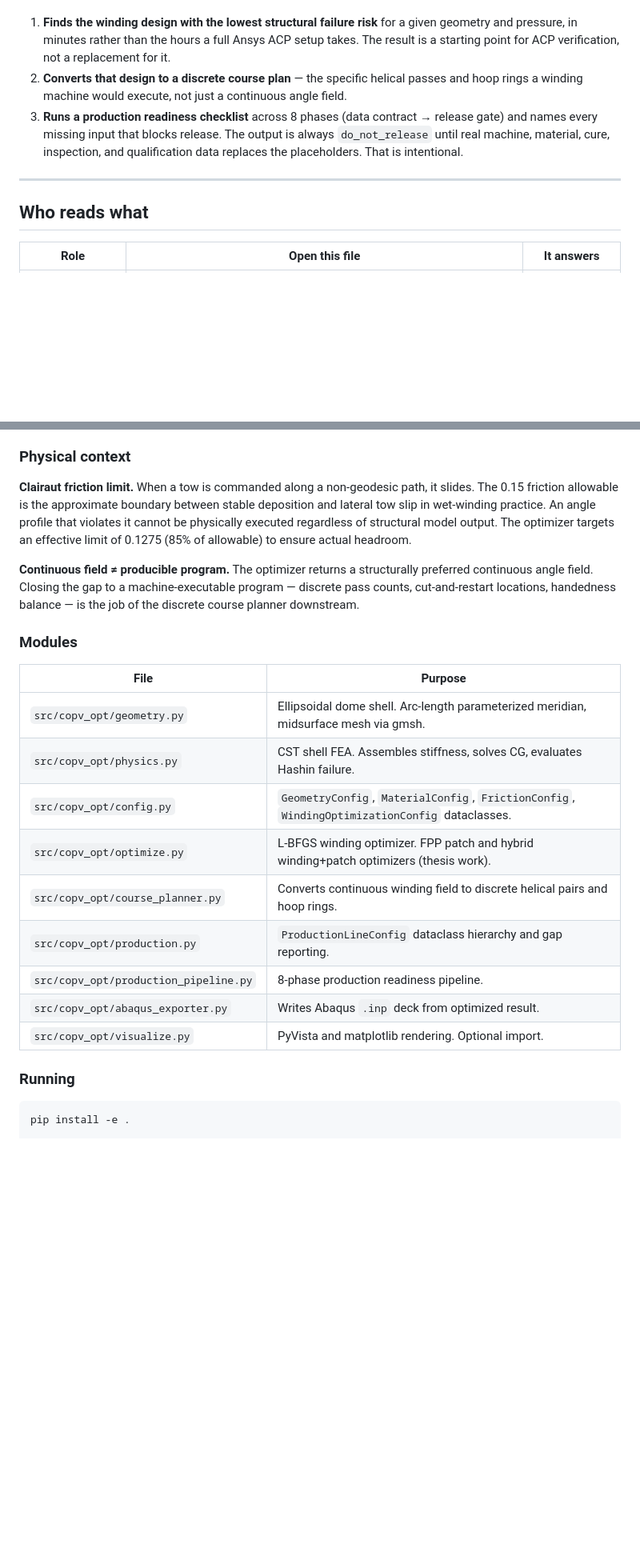
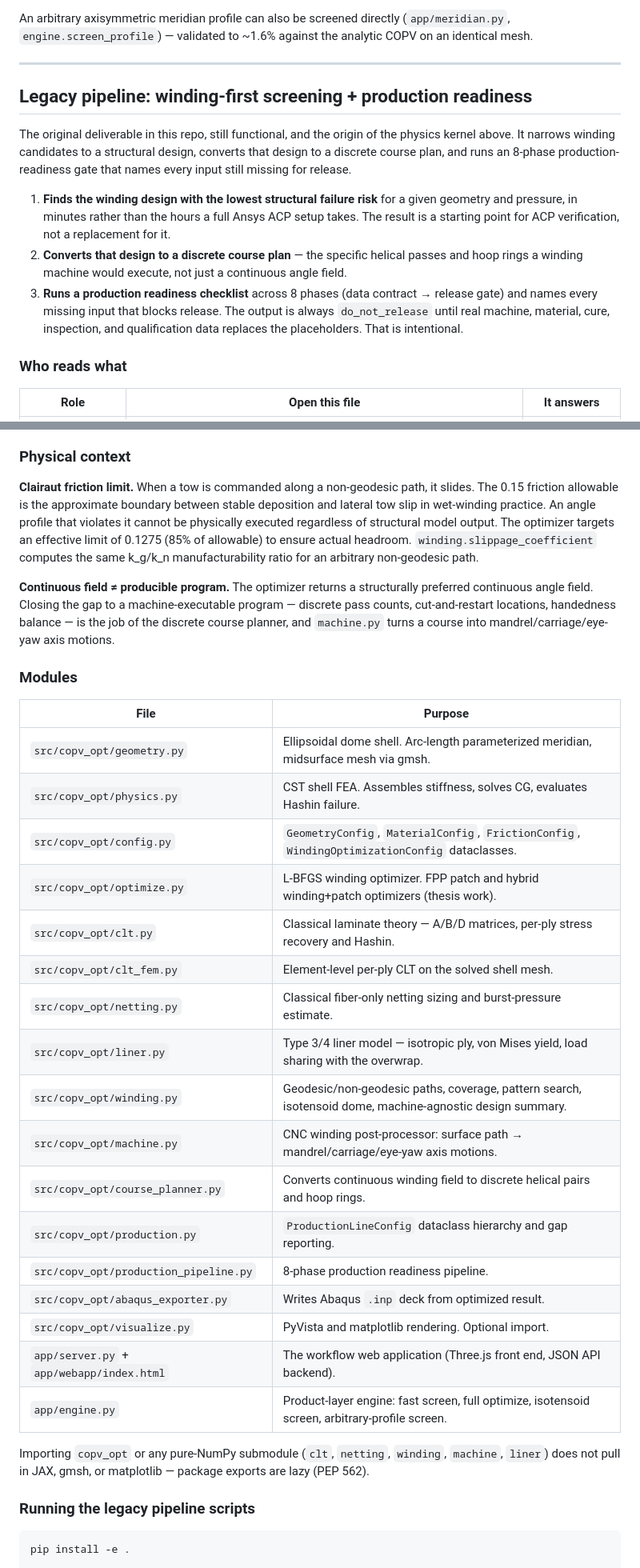
Before and after one commit to Tharun-arety/COPV-JAXwinder, a Markdown page: README.md, 2 parts joined by grey strips. Shown at 80% size. Drawn GitHub-style; blank space fills up the shorter version.

````diff
--- a/README.md
+++ b/README.md
@@ -12,11 +56,16 @@ This tool does three things before any physical trial runs:
+An arbitrary axisymmetric meridian profile can also be screened directly (`app/meridian.py`, `engine.screen_profile`) — validated to ~1.6% against the analytic COPV on an identical mesh.
+
+---
+
+## Legacy pipeline: winding-first screening + production readiness
+
+The original deliverable in this repo, still functional, and the origin of the physics kernel above. It narrows winding candidates to a structural design, converts that design to a discrete course plan, and runs an 8-phase production-readiness gate that names every input still missing for release.
 
 1. **Finds the winding design with the lowest structural failure risk** for a given geometry and pressure, in minutes rather than the hours a full Ansys ACP setup takes. The result is a starting point for ACP verification, not a replacement for it.
 2. **Converts that design to a discrete course plan** — the specific helical passes and hoop rings a winding machine would execute, not just a continuous angle field.
 3. **Runs a production readiness checklist** across 8 phases (data contract → release gate) and names every missing input that blocks release. The output is always `do_not_release` until real machine, material, cure, inspection, and qualification data replaces the placeholders. That is intentional.
 
----
-
-## Who reads what
+### Who reads what
 
 | Role | Open this file | It answers |
 |---|---|---|
@@ -96,9 +139,9 @@ The optimizer runs L-BFGS over 18 continuous controls: 6 meridional stations ×
 
 ### Physical context
 
-**Clairaut friction limit.** When a tow is commanded along a non-geodesic path, it slides. The 0.15 friction allowable is the approximate boundary between stable deposition and lateral tow slip in wet-winding practice. An angle profile that violates it cannot be physically executed regardless of structural model output. The optimizer targets an effective limit of 0.1275 (85% of allowable) to ensure actual headroom.
+**Clairaut friction limit.** When a tow is commanded along a non-geodesic path, it slides. The 0.15 friction allowable is the approximate boundary between stable deposition and lateral tow slip in wet-winding practice. An angle profile that violates it cannot be physically executed regardless of structural model output. The optimizer targets an effective limit of 0.1275 (85% of allowable) to ensure actual headroom. `winding.slippage_coefficient` computes the same k_g/k_n manufacturability ratio for an arbitrary non-geodesic path.
 
-**Continuous field ≠ producible program.** The optimizer returns a structurally preferred continuous angle field. Closing the gap to a machine-executable program — discrete pass counts, cut-and-restart locations, handedness balance — is the job of the discrete course planner downstream.
+**Continuous field ≠ producible program.** The optimizer returns a structurally preferred continuous angle field. Closing the gap to a machine-executable program — discrete pass counts, cut-and-restart locations, handedness balance — is the job of the discrete course planner, and `machine.py` turns a course into mandrel/carriage/eye-yaw axis motions.
 
 ### Modules
 
@@ -108,13 +151,23 @@ The optimizer runs L-BFGS over 18 continuous controls: 6 meridional stations ×
 | `src/copv_opt/physics.py` | CST shell FEA. Assembles stiffness, solves CG, evaluates Hashin failure. |
 | `src/copv_opt/config.py` | `GeometryConfig`, `MaterialConfig`, `FrictionConfig`, `WindingOptimizationConfig` dataclasses. |
 | `src/copv_opt/optimize.py` | L-BFGS winding optimizer. FPP patch and hybrid winding+patch optimizers (thesis work). |
+| `src/copv_opt/clt.py` | Classical laminate theory — A/B/D matrices, per-ply stress recovery and Hashin. |
+| `src/copv_opt/clt_fem.py` | Element-level per-ply CLT on the solved shell mesh. |
+| `src/copv_opt/netting.py` | Classical fiber-only netting sizing and burst-pressure estimate. |
+| `src/copv_opt/liner.py` | Type 3/4 liner model — isotropic ply, von Mises yield, load sharing with the overwrap. |
+| `src/copv_opt/winding.py` | Geodesic/non-geodesic paths, coverage, pattern search, isotensoid dome, machine-agnostic design summary. |
+| `src/copv_opt/machine.py` | CNC winding post-processor: surface path → mandrel/carriage/eye-yaw axis motions. |
 | `src/copv_opt/course_planner.py` | Converts continuous winding field to discrete helical pairs and hoop rings. |
 | `src/copv_opt/production.py` | `ProductionLineConfig` dataclass hierarchy and gap reporting. |
 | `src/copv_opt/production_pipeline.py` | 8-phase production readiness pipeline. |
 | `src/copv_opt/abaqus_exporter.py` | Writes Abaqus `.inp` deck from optimized result. |
 | `src/copv_opt/visualize.py` | PyVista and matplotlib rendering. Optional import. |
+| `app/server.py` + `app/webapp/index.html` | The workflow web application (Three.js front end, JSON API backend). |
+| `app/engine.py` | Product-layer engine: fast screen, full optimize, isotensoid screen, arbitrary-profile screen. |
 
-### Running
+Importing `copv_opt` or any pure-NumPy submodule (`clt`, `netting`, `winding`, `machine`, `liner`) does not pull in JAX, gmsh, or matplotlib — package exports are lazy (PEP 562).
+
+### Running the legacy pipeline scripts
 
 ```bash
 pip install -e .
````
Also changed, not shown: other parts of README.md (+66 -32 lines).
